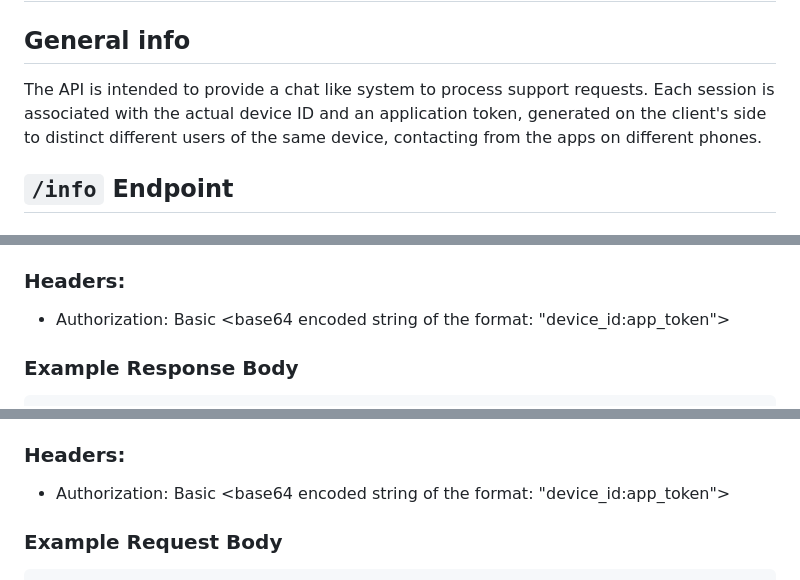
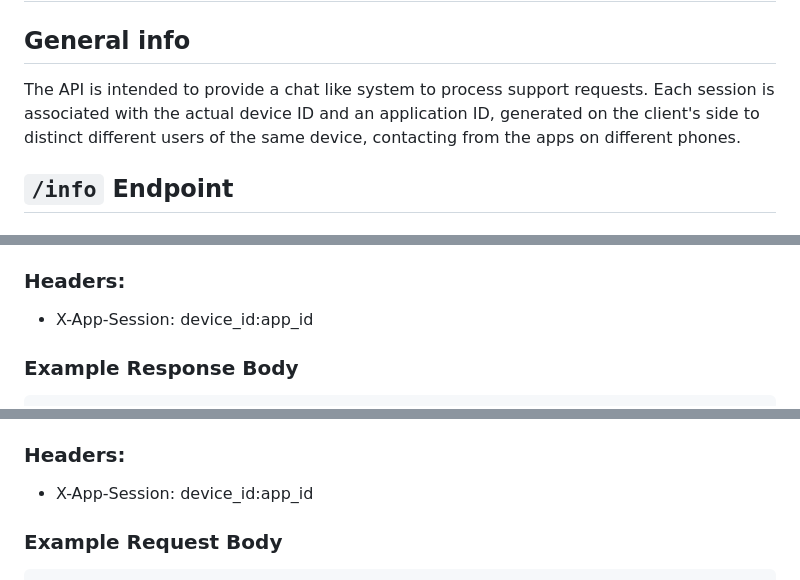
Before and after one commit to ertong/star-debug, a Markdown page: support_line/readme.md, 3 parts joined by grey strips. Rendered like a GitHub page.

Commit message:
change headers part

````diff
--- a/support_line/readme.md
+++ b/support_line/readme.md
@@ -3,7 +3,7 @@
 ## General info
 
 The API is intended to provide a chat like system to process support requests.
-Each session is associated with the actual device ID and an application token,
+Each session is associated with the actual device ID and an application ID,
 generated on the client's side to distinct different users of the same device,
 contacting from the apps on different phones.
 
@@ -71,7 +71,7 @@ It is possible to provide extra functionality by different messages types.
 - URL: `https://api.example.com/messages`
 
 ### Headers:
-- Authorization: Basic <base64 encoded string of the format: "device_id:app_token">
+- X-App-Session: device_id:app_id
 
 ### Example Response Body
 ```json
@@ -100,7 +100,7 @@ It is possible to provide extra functionality by different messages types.
 - URL: `https://api.example.com/messages`
 
 ### Headers:
-- Authorization: Basic <base64 encoded string of the format: "device_id:app_token">
+- X-App-Session: device_id:app_id
 
 
 ### Example Request Body
````
